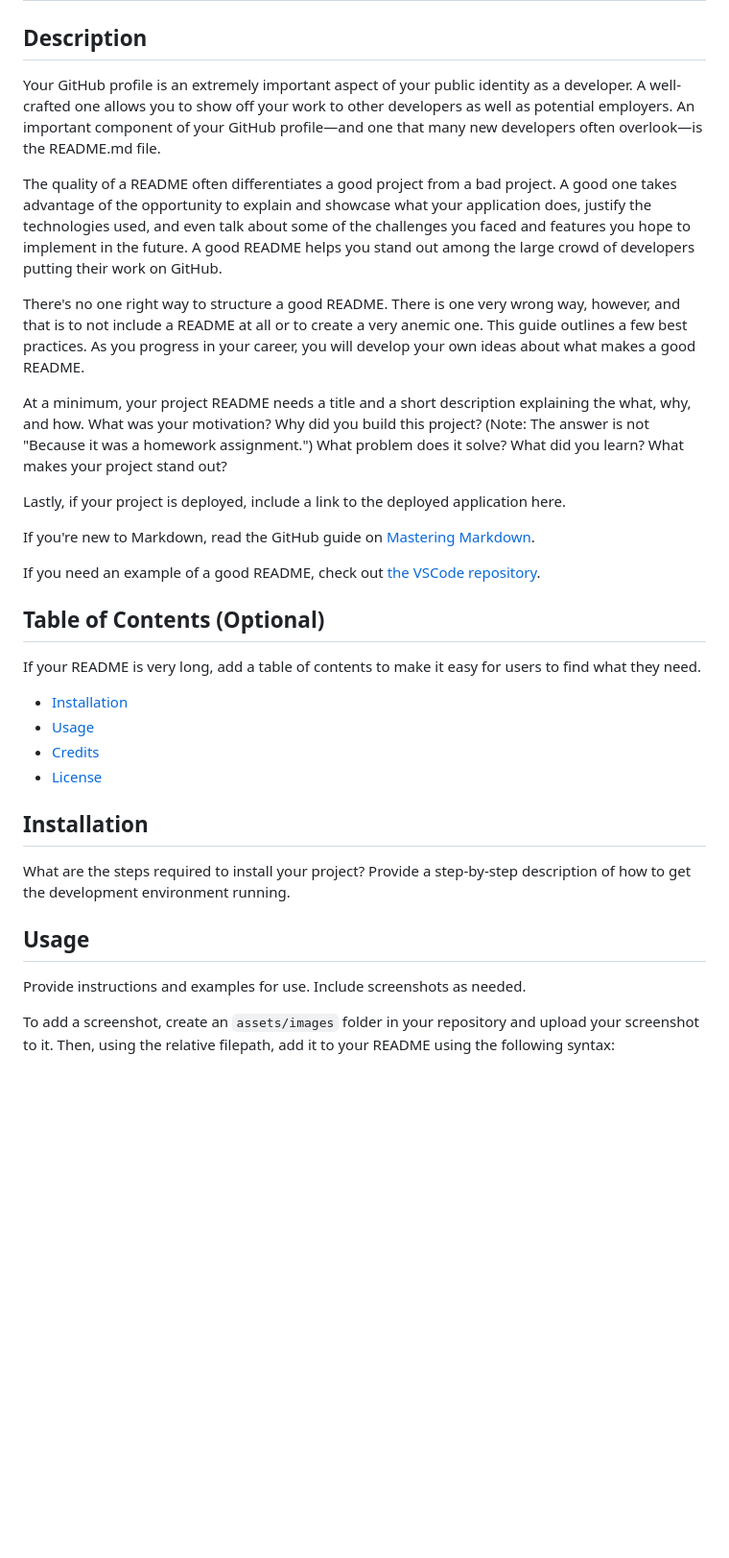
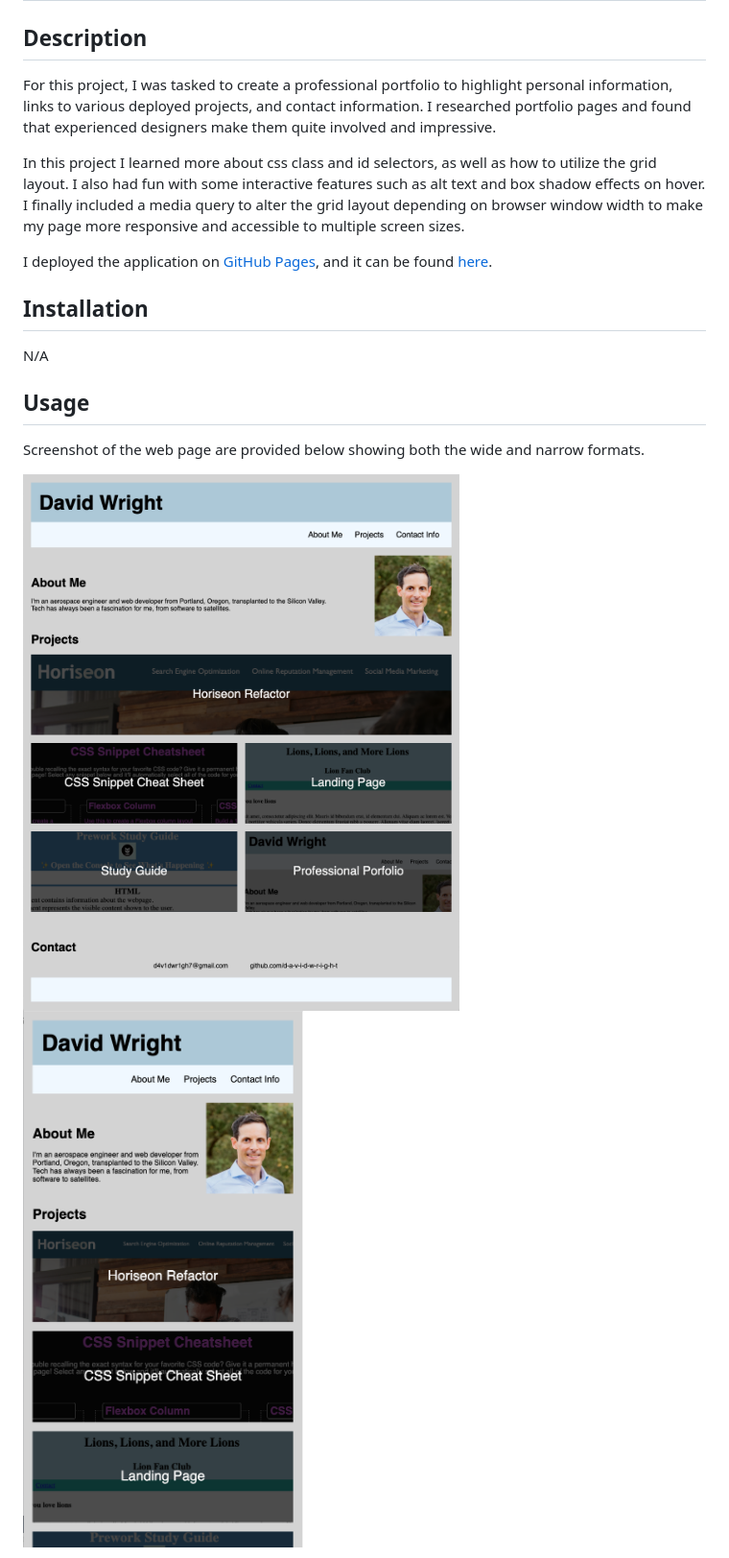
Before and after one commit to d-a-v-i-d-w-r-i-g-h-t/professional-portfolio, a Markdown page: README.md, the part around the change printed below. Shown: that part at 96% size. Drawn GitHub-style; pictures changed too: assets/images/screenshot-narrow.png (added), assets/images/screenshot-wide.png (added); blank space fills up the shorter version.

```diff
--- a/README.md
+++ b/README.md
@@ -2,39 +2,21 @@
 
 ## Description
 
-Your GitHub profile is an extremely important aspect of your public identity as a developer. A well-crafted one allows you to show off your work to other developers as well as potential employers. An important component of your GitHub profile—and one that many new developers often overlook—is the README.md file.
+For this project, I was tasked to create a professional portfolio to highlight personal information, links to various deployed projects, and contact information. I researched portfolio pages and found that experienced designers make them quite involved and impressive.
 
-The quality of a README often differentiates a good project from a bad project. A good one takes advantage of the opportunity to explain and showcase what your application does, justify the technologies used, and even talk about some of the challenges you faced and features you hope to implement in the future. A good README helps you stand out among the large crowd of developers putting their work on GitHub.
+In this project I learned more about css class and id selectors, as well as how to utilize the grid layout. I also had fun with some interactive features such as alt text and box shadow effects on hover. I finally included a media query to alter the grid layout depending on browser window width to make my page more responsive and accessible to multiple screen sizes.
 
-There's no one right way to structure a good README. There is one very wrong way, however, and that is to not include a README at all or to create a very anemic one. This guide outlines a few best practices. As you progress in your career, you will develop your own ideas about what makes a good README.
-
-At a minimum, your project README needs a title and a short description explaining the what, why, and how. What was your motivation? Why did you build this project? (Note: The answer is not "Because it was a homework assignment.") What problem does it solve? What did you learn? What makes your project stand out?
-
-Lastly, if your project is deployed, include a link to the deployed application here.
-
-If you're new to Markdown, read the GitHub guide on [Mastering Markdown](https://guides.github.com/features/mastering-markdown/).
-
-If you need an example of a good README, check out [the VSCode repository](https://github.com/microsoft/vscode).
-
-
-## Table of Contents (Optional)
-
-If your README is very long, add a table of contents to make it easy for users to find what they need.
-
-* [Installation](#installation)
-* [Usage](#usage)
-* [Credits](#credits)
-* [License](#license)
+I deployed the application on [GitHub](https://github.com/) [Pages](https://pages.github.com/), and it can be found [here](https://d-a-v-i-d-w-r-i-g-h-t.github.io/professional-portfolio/).
 
 
 ## Installation
 
-What are the steps required to install your project? Provide a step-by-step description of how to get the development environment running.
-
+N/A
 
 ## Usage
 
-Provide instructions and examples for use. Include screenshots as needed.
+Screenshot of the web page are provided below showing both the wide and narrow formats.
 
-To add a screenshot, create an `assets/images` folder in your repository and upload your screenshot to it. Then, using the relative filepath, add it to your README using the following syntax:
+![Wide format](assets/images/screenshot-wide.png)
+![Narrow format](assets/images/screenshot-narrow.png)
 
```
Also changed, not shown: other parts of README.md (+13 -6 lines), assets/images/header-1.png (added), assets/images/header-2.png (added), assets/images/header-3.png (added).
